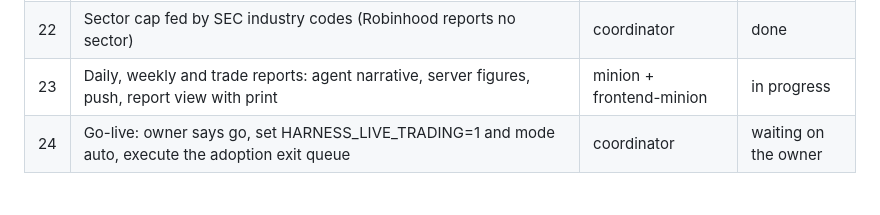
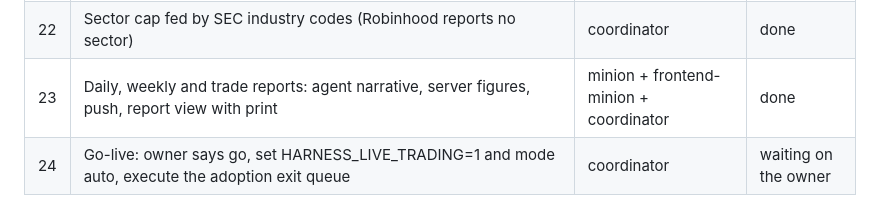
Before and after one commit to hffmnnj/longbow, a Markdown page: docs/ROADMAP.md, the part around the change. Rendered like a GitHub page.

Commit message:
docs: reports done

```diff
--- a/docs/ROADMAP.md
+++ b/docs/ROADMAP.md
@@ -26,7 +26,7 @@
 | 20 | Main agent on ChatGPT gpt-6.1-sol xhigh, subagents on Muse xhigh, long-running background subagents | coordinator + minion | done |
 | 21 | Longbow redesign: logo, dithered charts, Portfolio, Markets, Performance, control room, decision cards; analytics endpoints; helper reports in the feed | frontend + minions + coordinator | done |
 | 22 | Sector cap fed by SEC industry codes (Robinhood reports no sector) | coordinator | done |
-| 23 | Daily, weekly and trade reports: agent narrative, server figures, push, report view with print | minion + frontend-minion | in progress |
+| 23 | Daily, weekly and trade reports: agent narrative, server figures, push, report view with print | minion + frontend-minion + coordinator | done |
 | 24 | Go-live: owner says go, set HARNESS_LIVE_TRADING=1 and mode auto, execute the adoption exit queue | coordinator | waiting on the owner |
 
 ## Follow-ups
```
